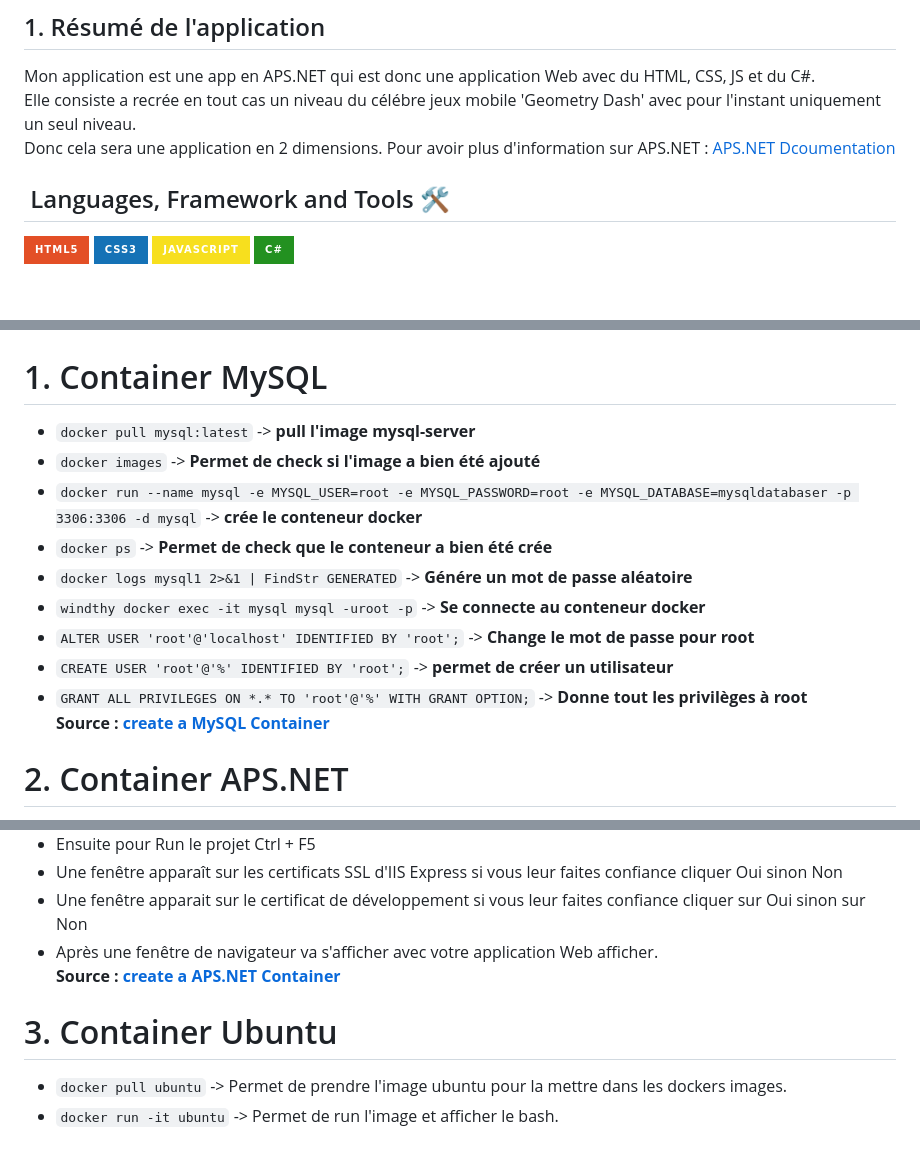
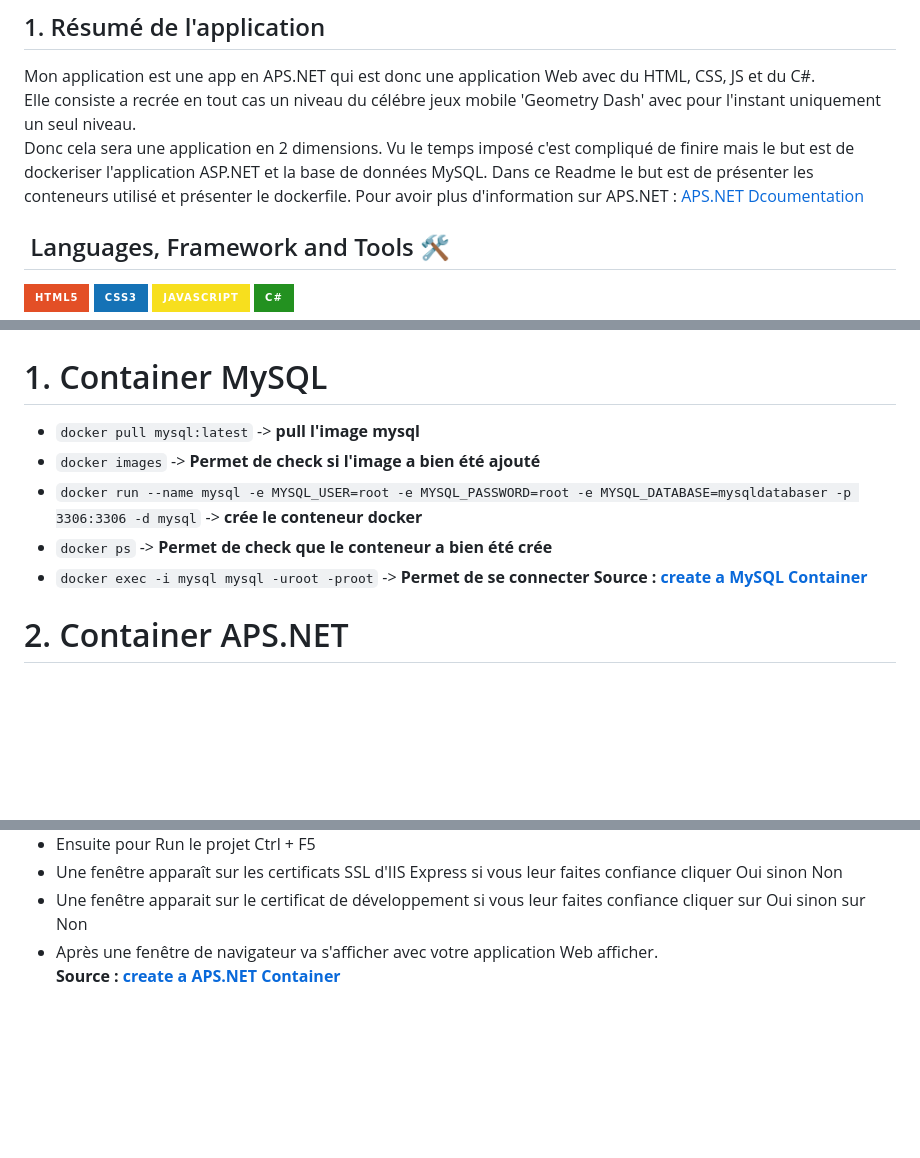
Before and after one commit to quemet/P_BULLE_Docker, a Markdown page: README.md, 3 parts joined by grey strips. GitHub-like rendering; badges without logos; blank space fills up the shorter version.

```diff
--- a/README.md
+++ b/README.md
@@ -5,6 +5,8 @@ Application with the library .NET
 Mon application est une app en APS.NET qui est donc une application Web avec du HTML, CSS, JS et du C#.
 Elle consiste a recrée en tout cas un niveau du célébre jeux mobile 'Geometry Dash' avec pour l'instant uniquement un seul niveau.
 Donc cela sera une application en 2 dimensions.
+Vu le temps imposé c'est compliqué de finire mais le but est de dockeriser l'application ASP.NET et la base de données MySQL.
+Dans ce Readme le but est de présenter les conteneurs utilisé et présenter le dockerfile.
 Pour avoir plus d'information sur APS.NET : [APS.NET Dcoumentation](https://dotnet.microsoft.com/en-us/apps/aspnet)
 
 &nbsp;Languages, Framework and Tools 🛠
@@ -26,15 +28,11 @@ Pour avoir plus d'information sur APS.NET : [APS.NET Dcoumentation](https://dotn
 Container utilisé
 ======
 # 1. Container MySQL
-* `docker pull mysql:latest` -> **pull l'image mysql-server**
+* `docker pull mysql:latest` -> **pull l'image mysql**
 * `docker images` -> **Permet de check si l'image a bien été ajouté**
 * `docker run --name mysql -e MYSQL_USER=root -e MYSQL_PASSWORD=root -e MYSQL_DATABASE=mysqldatabaser -p 3306:3306 -d mysql` -> **crée le conteneur docker**
 * `docker ps` -> **Permet de check que le conteneur a bien été crée**
-* `docker logs mysql1 2>&1 | FindStr GENERATED` -> **Génére un mot de passe aléatoire**
-* `windthy docker exec -it mysql mysql -uroot -p` -> **Se connecte au conteneur docker**
-* `ALTER USER 'root'@'localhost' IDENTIFIED BY 'root';` -> **Change le mot de passe pour root**
-* `CREATE USER 'root'@'%' IDENTIFIED BY 'root';` -> **permet de créer un utilisateur**
-* `GRANT ALL PRIVILEGES ON *.* TO 'root'@'%' WITH GRANT OPTION;` -> **Donne tout les privilèges à root**
+* `docker exec -i mysql mysql -uroot -proot` -> **Permet de se connecter**
 **Source : [create a MySQL Container](https://www.devgi.com/2018/11/install-mysql-docker-windows.html)**
 # 2. Container APS.NET
 * Avant de commencer vérifier que APS.NET a bien été téléchaargé sinon Visual Studio Installer -> Visual Studio 2022 -> Modifier -> APS.NET -> Installer
@@ -48,6 +46,3 @@ Container utilisé
 * Une fenêtre apparait sur le certificat de développement si vous leur faites confiance cliquer sur Oui sinon sur Non
 * Après une fenêtre de navigateur va s'afficher avec votre application Web afficher.
 **Source : [create a APS.NET Container](https://learn.microsoft.com/fr-fr/aspnet/core/tutorials/razor-pages/razor-pages-start?view=aspnetcore-8.0&tabs=visual-studio)**
-# 3. Container Ubuntu
-* `docker pull ubuntu` -> Permet de prendre l'image ubuntu pour la mettre dans les dockers images.
-* `docker run -it ubuntu` -> Permet de run l'image et afficher le bash.
```
